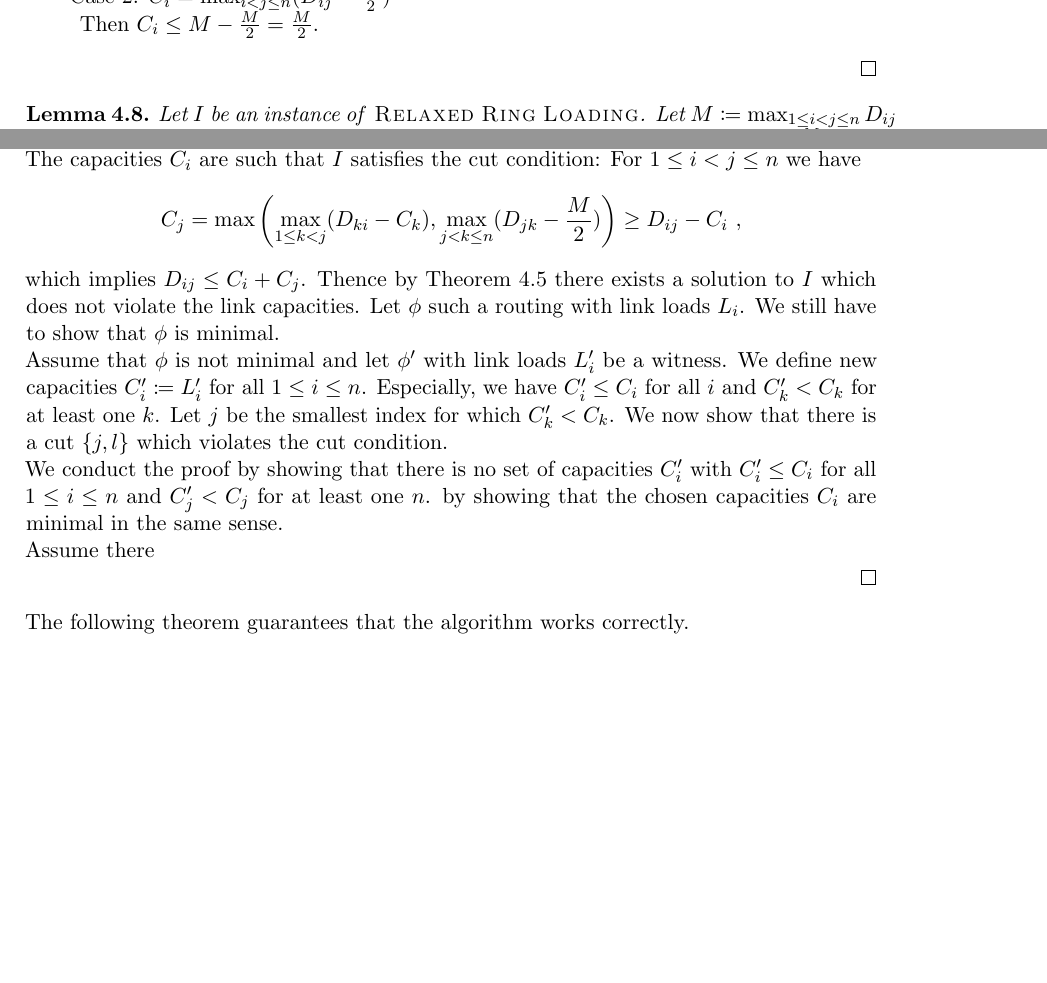
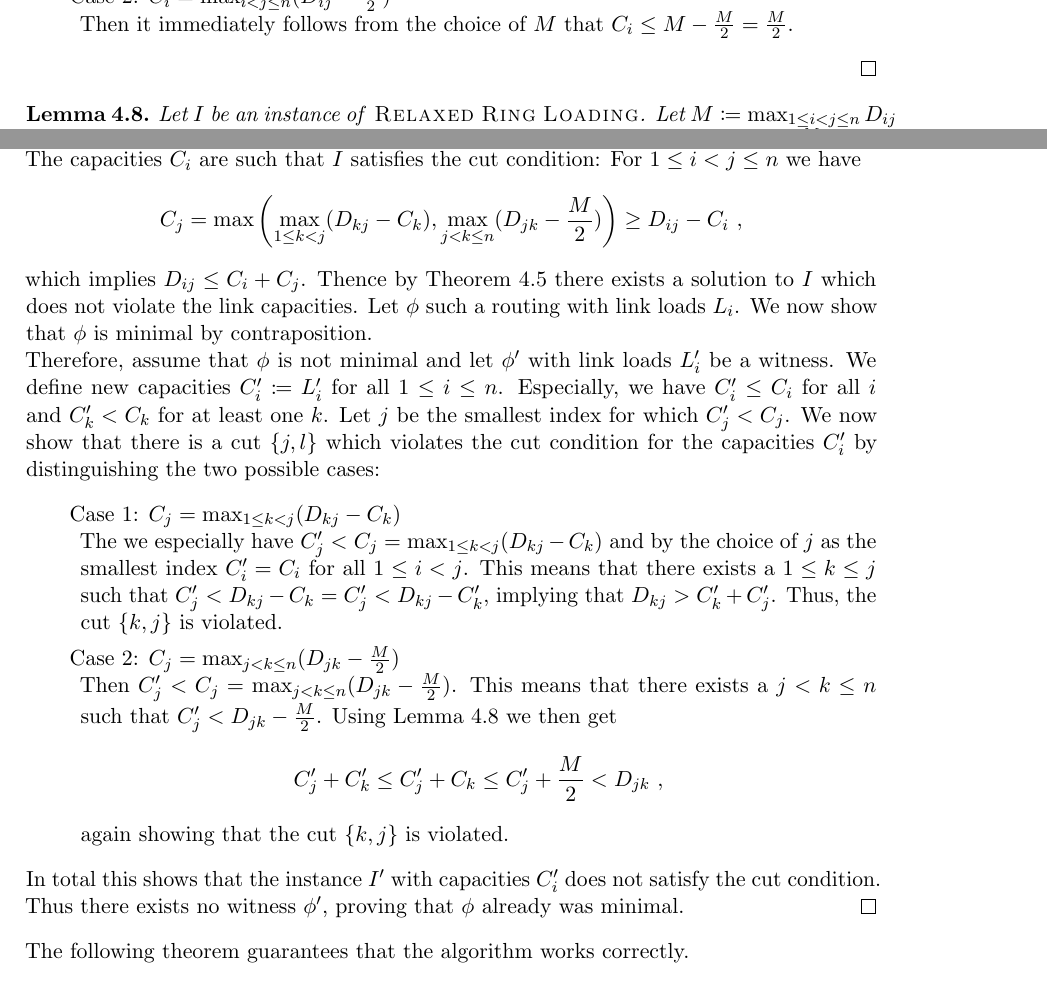
Before and after one commit to NKlug/seminar-ring-loading, a LaTeX paper (main.tex, which reads chapters/relaxed_ring_loading.tex): two parts of page 7 of 10, joined at a grey line, cut so that both start at the same text, the shorter picture padded with empty space. Compiled offline with pdfLaTeX.

Commit message:
Complete proof that every solution is minimal

```diff
--- a/chapters/relaxed_ring_loading.tex
+++ b/chapters/relaxed_ring_loading.tex
@@ -192,2 +192,3 @@ The method is described in \cref{algo:rrl}
 			\begin{align}
 				C_i &= D_{ji} - C_j \\
+				&\stackrel{\mathrm{IH}}{\leq} D_{ji} - \left(\max_{j < k \leq n} D_{jk} - \frac{M}{2}\right)\\
@@ -195,14 +195,15 @@ The method is described in \cref{algo:rrl}
 				&= (D_{ji} - \max_{j < k \leq n} D_{jk}) + \frac{M}{2} \ .
 			\end{align}
-			Because of $j < i$, $(D_{ji} - \max_{j < k \leq n} D_{jk}) < 0$, proving that $C_i \leq \frac{M}{2}$.
+			Because of $j < i$ we have $D_{ji} - \max_{j < k \leq n} D_{jk} < 0$, proving that $C_i \leq \frac{M}{2}$.
 		}
 		\item[Case 2: $C_i = \max_{i < j \leq n}(D_{ij} - \frac{M}{2})$]{\mbox{}\\
-			Then $C_i \leq M - \frac{M}{2} = \frac{M}{2}$.
+			Then it immediately follows from the choice of $M$ that $C_i \leq M - \frac{M}{2} = \frac{M}{2}$.
 		}
 	\end{enumerate}
 \end{proof}
 
 \begin{lemma}
+	\label{lemma:capacities-bounded}
 	Let $I$ be an instance of \RRL.
 	Let $M \coloneqq \max_{1 \leq i < j \leq n} D_{ij}$ and let $C_i$ be such as to satisfy $C_i = \max \left(\max_{1 \leq j < i}(D_{ji} - C_j), \max_{i < j \leq n}(D_{ij} - \frac{M}{2})\right)$ for all $1 \leq i \leq n$.
 	Then any routing $\phi$ for $I$ which does not violate the capacities $C_i$ is minimal with ring load $L = \frac{M}{2}$.
@@ -217,24 +218,36 @@ The method is described in \cref{algo:rrl}
 	The capacities $C_i$ are such that $I$ satisfies the cut condition:
 	For $1 \leq i < j \leq n$ we have
 	\begin{equation}
-		C_j = \max \left(\max_{1 \leq k < j}(D_{ki} - C_k), \max_{j < k \leq n}(D_{jk} - \frac{M}{2})\right) \geq D_{ij} - C_i \ ,
+		C_j = \max \left(\max_{1 \leq k < j}(D_{kj} - C_k), \max_{j < k \leq n}(D_{jk} - \frac{M}{2})\right) \geq D_{ij} - C_i \ ,
 	\end{equation}
 	which implies $D_{ij} \leq C_i + C_j$.
 	Thence by \cref{theo:cut-condition} there exists a solution to $I$ which does not violate the link capacities.
 	Let $\phi$ such a routing with link loads $L_i$.
-	We still have to show that $\phi$ is minimal.
+	We now show that $\phi$ is minimal by contraposition.
 
-	Assume that $\phi$ is not minimal and let $\phi'$ with link loads $L_i'$ be a witness.
+	Therefore, assume that $\phi$ is not minimal and let $\phi'$ with link loads $L_i'$ be a witness.
 	We define new capacities $C_i' \coloneqq L_i'$ for all $1 \leq i \leq n$.
 	Especially, we have $C_i' \leq C_i$ for all $i$ and $C_k' < C_k$ for at least one $k$.
-	Let $j$ be the smallest index for which $C_k' < C_k$.
-	We now show that there is a cut $\{j, l\}$ which violates the cut condition.
-
-	We conduct the proof by showing that there is no set of capacities $C_i'$ with $C_i' \leq C_i$ for all $1 \leq i \leq n$ and $C_j' < C_j$ for at least one $n$. by showing that the chosen capacities $C_i$ are minimal in the same sense.
-
-	Assume there
-
-
+	Let $j$ be the smallest index for which $C_j' < C_j$.
+	We now show that there is a cut $\{j, l\}$ which violates the cut condition for the capacities $C_i'$ by distinguishing the two possible cases:
+	\begin{enumerate}[align=left]
+		\item[Case 1: $C_j = \max_{1 \leq k < j}(D_{kj} - C_k)$]{\mbox{}\\
+			The we especially have $C_j' < C_j = \max_{1 \leq k < j}(D_{kj} - C_k)$ and by the choice of $j$ as the smallest index $C_i' = C_i$ for all $1 \leq i < j$.
+			This means that there exists a $1 \leq k \leq j$ such that $C_j' < D_{kj} - C_k = C_j' < D_{kj} - C_k'$, implying that $D_{kj} > C_k' + C_j'$.
+			Thus, the cut $\{k, j\}$ is violated.
+		}
+		\item[Case 2: $C_j = \max_{j < k \leq n}(D_{jk} - \frac{M}{2})$]{\mbox{}\\
+			Then $C_j' < C_j = \max_{j < k \leq n}(D_{jk} - \frac{M}{2})$.
+			This means that there exists a $j < k \leq n$ such that $C_j' < D_{jk} - \frac{M}{2}$.
+			Using \cref{lemma:capacities-bounded} we then get
+			\begin{equation}
+				C_j' + C_k' \leq C_j' + C_k \leq C_j' + \frac{M}{2} < D_{jk} \ ,
+			\end{equation}
+			again showing that the cut $\{k, j\}$ is violated.
+		}
+	\end{enumerate}
+	In total this shows that the instance $I'$ with capacities $C_i'$ does not satisfy the cut condition.
+	Thus there exists no witness $\phi'$, proving that $\phi$ already was minimal.
 \end{proof}
 
 The following theorem guarantees that the algorithm works correctly.
```
Also changed, not shown: chapters/relaxed_ring_loading.tex (3 more changed lines).
